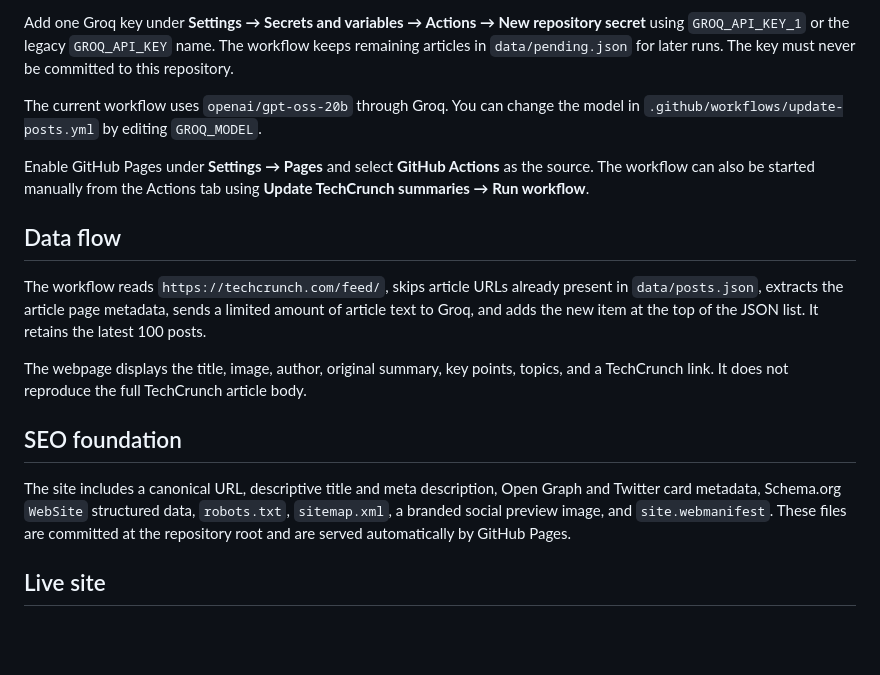
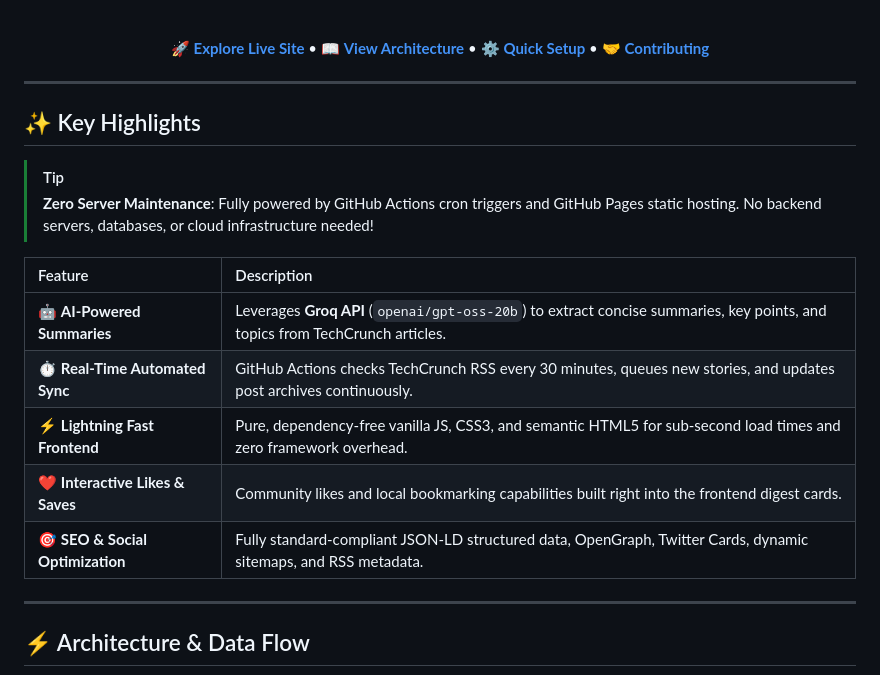
Before and after one commit to rutaabali3/TECHNEWS_404, a Markdown page: README.md, the part around one of its changes. Rendered like a GitHub page; blank space fills up the shorter version.

```diff
--- a/README.md
+++ b/README.md
@@ -8,19 +10,26 @@ TECHNEWS_404 is a GitHub-only technology news digest. A GitHub Actions job check
 
-Add one Groq key under **Settings → Secrets and variables → Actions → New repository secret** using `GROQ_API_KEY_1` or the legacy `GROQ_API_KEY` name. The workflow keeps remaining articles in `data/pending.json` for later runs. The key must never be committed to this repository.
+<br/>
 
-The current workflow uses `openai/gpt-oss-20b` through Groq. You can change the model in `.github/workflows/update-posts.yml` by editing `GROQ_MODEL`.
+[🚀 **Explore Live Site**](https://rutaabali3.github.io/TECHNEWS_404/) • [📖 **View Architecture**](#-architecture--data-flow) • [⚙️ **Quick Setup**](#-quick-setup) • [🤝 **Contributing**](#-contributing)
 
-Enable GitHub Pages under **Settings → Pages** and select **GitHub Actions** as the source. The workflow can also be started manually from the Actions tab using **Update TechCrunch summaries → Run workflow**.
+<hr/>
 
-## Data flow
+</div>
 
-The workflow reads `https://techcrunch.com/feed/`, skips article URLs already present in `data/posts.json`, extracts the article page metadata, sends a limited amount of article text to Groq, and adds the new item at the top of the JSON list. It retains the latest 100 posts.
+## ✨ Key Highlights
 
-The webpage displays the title, image, author, original summary, key points, topics, and a TechCrunch link. It does not reproduce the full TechCrunch article body.
+> [!TIP]
+> **Zero Server Maintenance**: Fully powered by GitHub Actions cron triggers and GitHub Pages static hosting. No backend servers, databases, or cloud infrastructure needed!
 
-## SEO foundation
+| Feature | Description |
+| :--- | :--- |
+| 🤖 **AI-Powered Summaries** | Leverages **Groq API** (`openai/gpt-oss-20b`) to extract concise summaries, key points, and topics from TechCrunch articles. |
+| ⏱️ **Real-Time Automated Sync** | GitHub Actions checks TechCrunch RSS every 30 minutes, queues new stories, and updates post archives continuously. |
+| ⚡ **Lightning Fast Frontend** | Pure, dependency-free vanilla JS, CSS3, and semantic HTML5 for sub-second load times and zero framework overhead. |
+| ❤️ **Interactive Likes & Saves** | Community likes and local bookmarking capabilities built right into the frontend digest cards. |
+| 🎯 **SEO & Social Optimization** | Fully standard-compliant JSON-LD structured data, OpenGraph, Twitter Cards, dynamic sitemaps, and RSS metadata. |
 
-The site includes a canonical URL, descriptive title and meta description, Open Graph and Twitter card metadata, Schema.org `WebSite` structured data, `robots.txt`, `sitemap.xml`, a branded social preview image, and `site.webmanifest`. These files are committed at the repository root and are served automatically by GitHub Pages.
+---
 
-## Live site
+## ⚡ Architecture & Data Flow
 
```
Also changed, not shown: other parts of README.md (+103 -10 lines).
